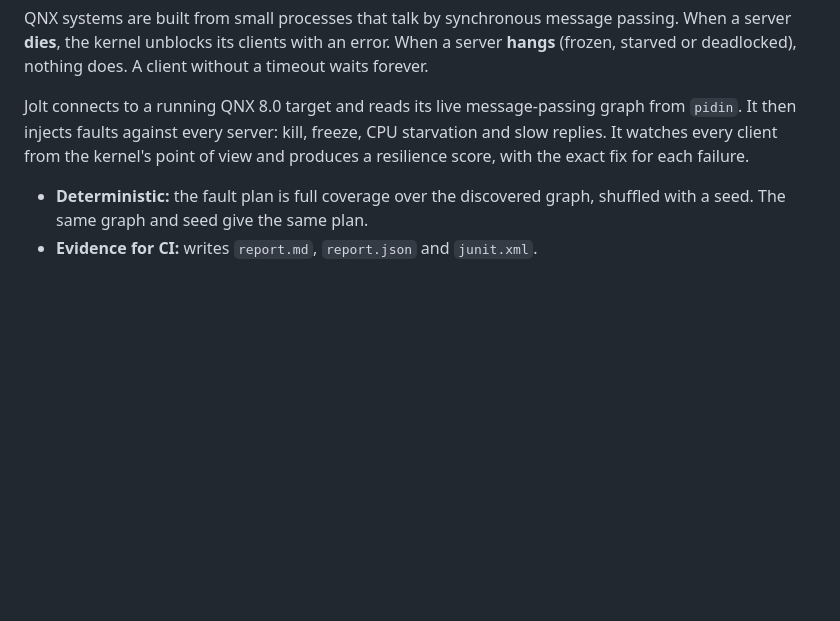
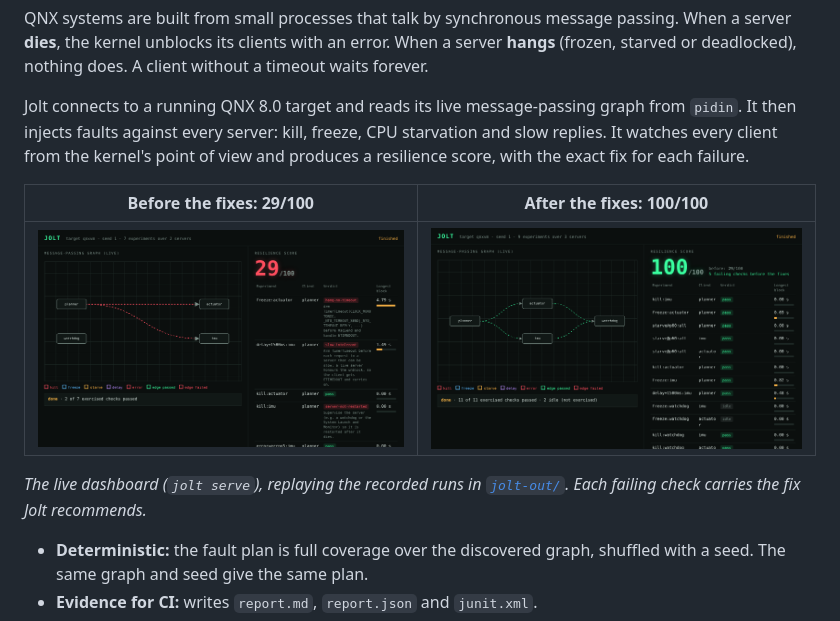
Before and after one commit to mukeshkbj/QNX, a Markdown page: README.md, the part around the change. GitHub-like rendering; pictures changed too: docs/img/dashboard-after.png (added), docs/img/dashboard-before.png (added); blank space fills up the shorter version.

```diff
--- a/README.md
+++ b/README.md
@@ -7,6 +7,12 @@ Jolt finds the place where your QNX system freezes before your customer does.
 QNX systems are built from small processes that talk by synchronous message passing. When a server **dies**, the kernel unblocks its clients with an error. When a server **hangs** (frozen, starved or deadlocked), nothing does. A client without a timeout waits forever.
 
 Jolt connects to a running QNX 8.0 target and reads its live message-passing graph from `pidin`. It then injects faults against every server: kill, freeze, CPU starvation and slow replies. It watches every client from the kernel's point of view and produces a resilience score, with the exact fix for each failure.
+
+| Before the fixes: 29/100 | After the fixes: 100/100 |
+| --- | --- |
+| ![Jolt dashboard, demo stack before the fixes](docs/img/dashboard-before.png) | ![Jolt dashboard, demo stack after the fixes](docs/img/dashboard-after.png) |
+
+*The live dashboard (`jolt serve`), replaying the recorded runs in [`jolt-out/`](jolt-out/). Each failing check carries the fix Jolt recommends.*
 
 - **Deterministic:** the fault plan is full coverage over the discovered graph, shuffled with a seed. The same graph and seed give the same plan.
 - **Evidence for CI:** writes `report.md`, `report.json` and `junit.xml`.
```
Also changed, not shown: docs/img/dashboard-shim-demo.png (added), 1 other file.
